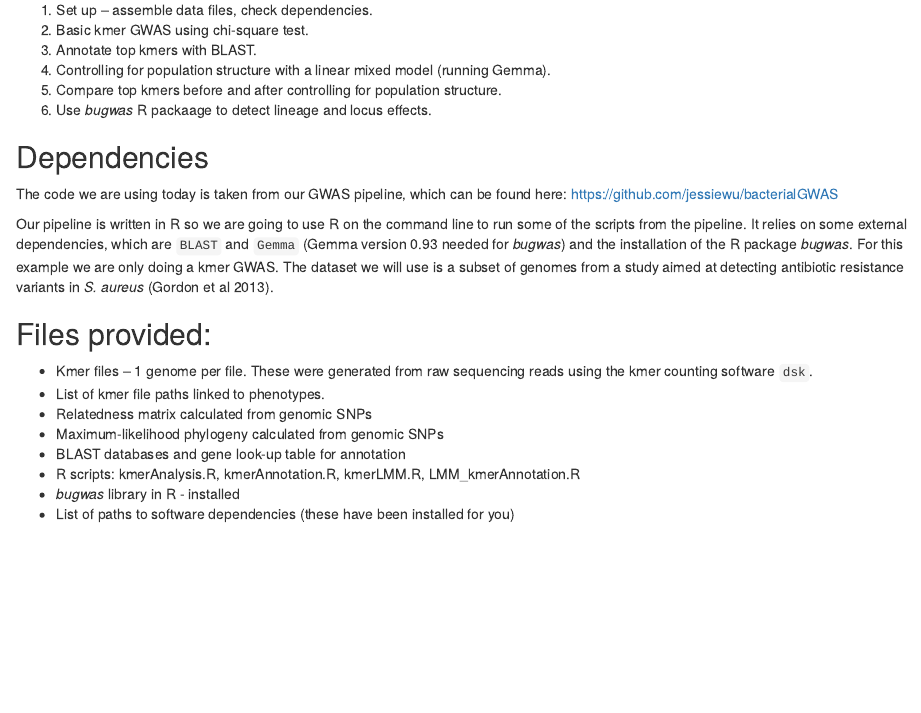
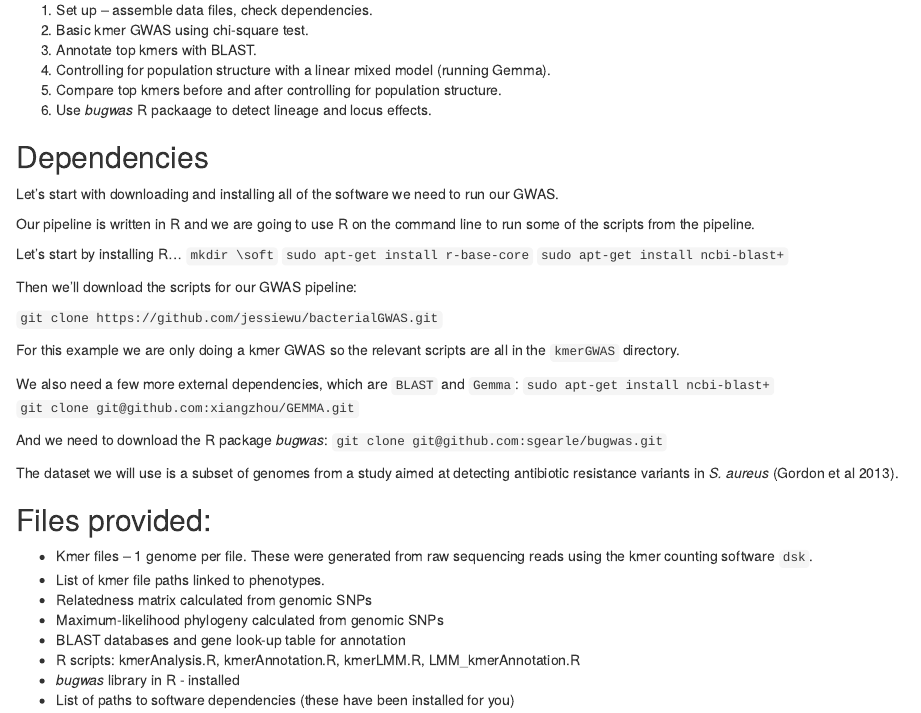
Before and after one commit to janepipistrelle/bacterial_GWAS_tutorial, an R Markdown document (tutorial.rmd): the page in a window 1100 px wide, from 630 px down. Rendered offline with R 4.5, knitr and Pandoc, with nearby package versions.

Commit message:
Update tutorial.rmd
changing this so users install software on a linux machine/EC2 instance

````diff
--- a/tutorial.rmd
+++ b/tutorial.rmd
@@ -27,9 +27,30 @@ Outline of workflow for bacterial GWAS
 
 Dependencies
 -------------------------
-The code we are using today is taken from our GWAS pipeline, which can be found here: https://github.com/jessiewu/bacterialGWAS
+Let's start with downloading and installing all of the software we need to run our GWAS.
 
-Our pipeline is written in R so we are going to use R on the command line to run some of the scripts from the pipeline. It relies on some external dependencies, which are `BLAST` and ```Gemma``` (Gemma version 0.93 needed for _bugwas_) and the installation of the R package _bugwas_. For this example we are only doing a kmer GWAS. The dataset we will use is a subset of genomes from a study aimed at detecting antibiotic resistance variants in _S. aureus_ (Gordon et al 2013).
+
+Our pipeline is written in R and we are going to use R on the command line to run some of the scripts from the pipeline.
+
+Let's start by installing R...
+```mkdir \soft```
+```sudo apt-get install r-base-core```
+```sudo apt-get install ncbi-blast+ ```
+
+Then we'll download the scripts for our GWAS pipeline:
+
+```git clone https://github.com/jessiewu/bacterialGWAS.git```
+
+For this example we are only doing a kmer GWAS so the relevant scripts are all in the ```kmerGWAS``` directory.
+
+We also need a few more external dependencies, which are `BLAST` and ```Gemma```:
+```sudo apt-get install ncbi-blast+```
+```git clone git@github.com:xiangzhou/GEMMA.git```
+
+And we need to download the R package _bugwas_:
+```git clone git@github.com:sgearle/bugwas.git```
+
+The dataset we will use is a subset of genomes from a study aimed at detecting antibiotic resistance variants in _S. aureus_ (Gordon et al 2013).
 
 Files provided:
 -------------------------
````
